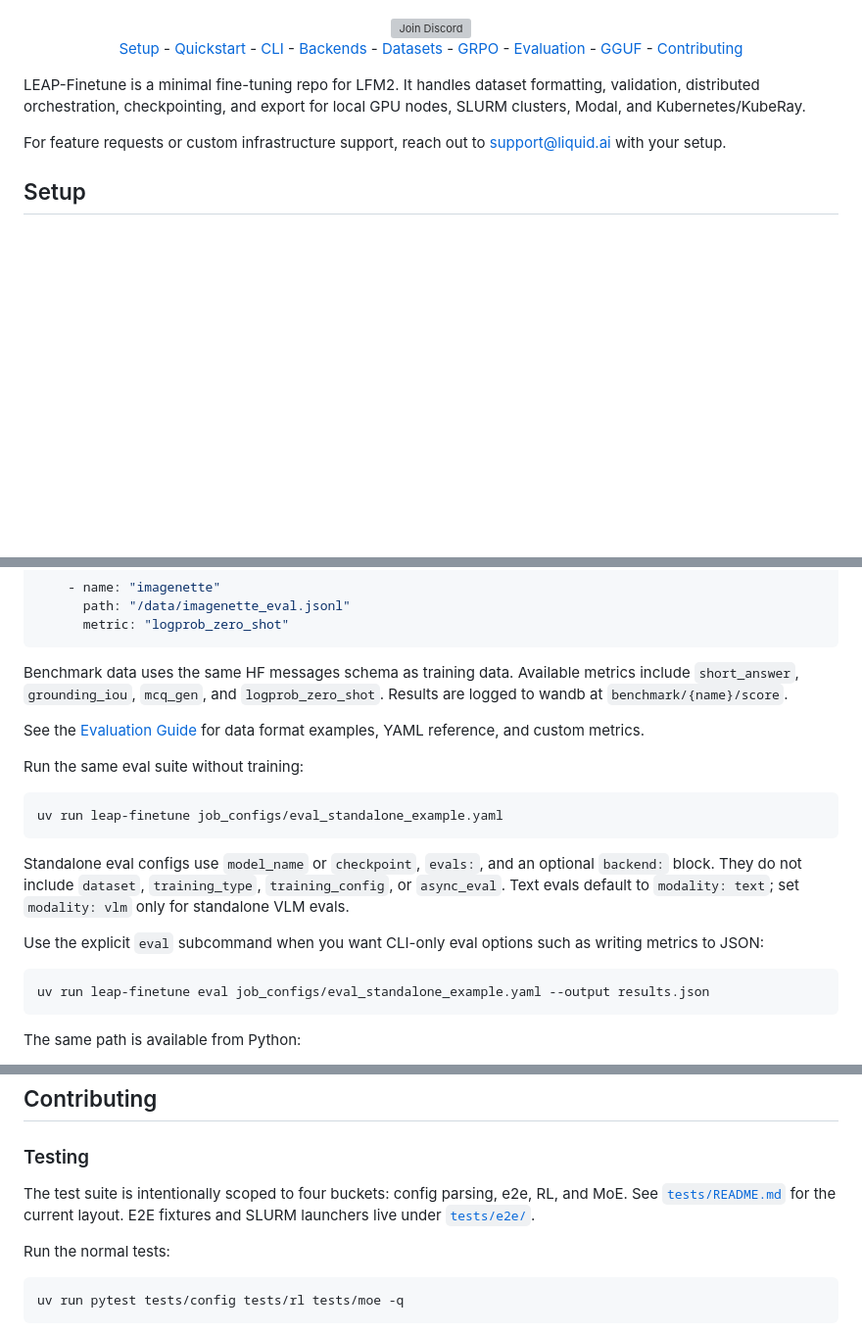
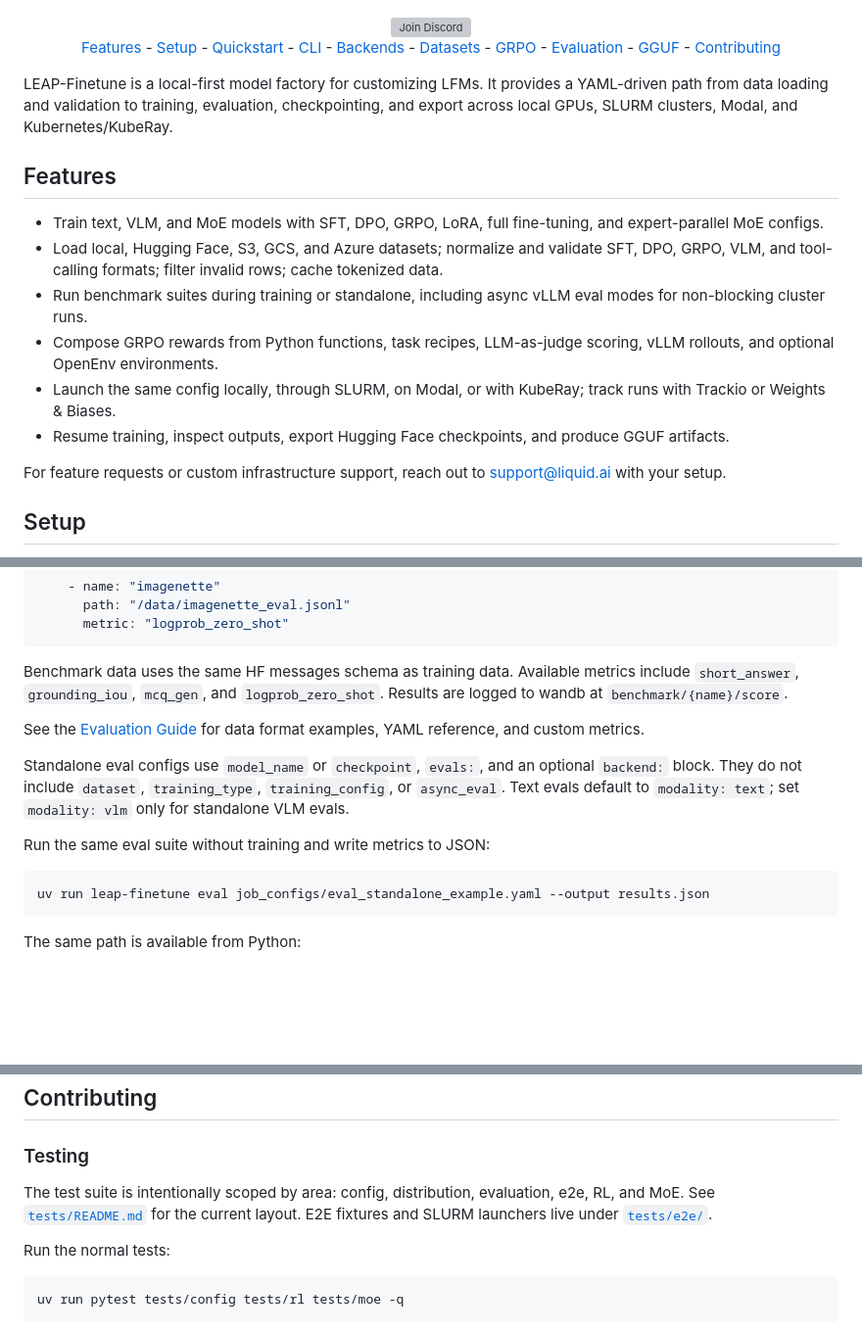
Before and after one commit to Liquid4All/leap-finetune, a Markdown page: README.md, 3 parts joined by grey strips. Shown at 98% size. GitHub-like rendering; blank space fills up the shorter version; grey boxes are pictures that could not be loaded.

Commit message:
Clarify README feature overview

````diff
--- a/README.md
+++ b/README.md
@@ -14,6 +14,7 @@
 </div>
 
 <p align="center">
+<a href="#features">Features</a> -
 <a href="#setup">Setup</a> -
 <a href="#quickstart">Quickstart</a> -
 <a href="#cli-and-python-usage">CLI</a> -
@@ -25,9 +26,26 @@
 <a href="#contributing">Contributing</a>
 </p>
 
-LEAP-Finetune is a minimal fine-tuning repo for LFM2. It handles dataset
-formatting, validation, distributed orchestration, checkpointing, and export
-for local GPU nodes, SLURM clusters, Modal, and Kubernetes/KubeRay.
+LEAP-Finetune is a local-first model factory for customizing LFMs. It provides
+a YAML-driven path from data loading and validation to training, evaluation,
+checkpointing, and export across local GPUs, SLURM clusters, Modal, and
+Kubernetes/KubeRay.
+
+## Features
+
+- Train text, VLM, and MoE models with SFT, DPO, GRPO, LoRA, full fine-tuning,
+  and expert-parallel MoE configs.
+- Load local, Hugging Face, S3, GCS, and Azure datasets; normalize and validate
+  SFT, DPO, GRPO, VLM, and tool-calling formats; filter invalid rows; cache
+  tokenized data.
+- Run benchmark suites during training or standalone, including async vLLM eval
+  modes for non-blocking cluster runs.
+- Compose GRPO rewards from Python functions, task recipes, LLM-as-judge
+  scoring, vLLM rollouts, and optional OpenEnv environments.
+- Launch the same config locally, through SLURM, on Modal, or with KubeRay;
+  track runs with Trackio or Weights & Biases.
+- Resume training, inspect outputs, export Hugging Face checkpoints, and produce
+  GGUF artifacts.
 
 For feature requests or custom infrastructure support, reach out to
 [support@liquid.ai](mailto:support@liquid.ai) with your setup.
@@ -804,19 +824,12 @@ metrics include `short_answer`, `grounding_iou`, `mcq_gen`, and
 See the [Evaluation Guide](./src/leap_finetune/evaluation/README.md) for data
 format examples, YAML reference, and custom metrics.
 
-Run the same eval suite without training:
-
-```bash
-uv run leap-finetune job_configs/eval_standalone_example.yaml
-```
-
 Standalone eval configs use `model_name` or `checkpoint`, `evals:`, and an
 optional `backend:` block. They do not include `dataset`, `training_type`,
 `training_config`, or `async_eval`. Text evals default to `modality: text`;
 set `modality: vlm` only for standalone VLM evals.
 
-Use the explicit `eval` subcommand when you want CLI-only eval options such as
-writing metrics to JSON:
+Run the same eval suite without training and write metrics to JSON:
 
 ```bash
 uv run leap-finetune eval job_configs/eval_standalone_example.yaml --output results.json
@@ -978,9 +991,10 @@ default.
 
 ### Testing
 
-The test suite is intentionally scoped to four buckets: config parsing, e2e,
-RL, and MoE. See [`tests/README.md`](./tests/README.md) for the current layout.
-E2E fixtures and SLURM launchers live under [`tests/e2e/`](./tests/e2e/).
+The test suite is intentionally scoped by area: config, distribution,
+evaluation, e2e, RL, and MoE. See [`tests/README.md`](./tests/README.md) for
+the current layout. E2E fixtures and SLURM launchers live under
+[`tests/e2e/`](./tests/e2e/).
 
 Run the normal tests:
 
````
Also changed, not shown: other parts of README.md (+5 -3 lines).
